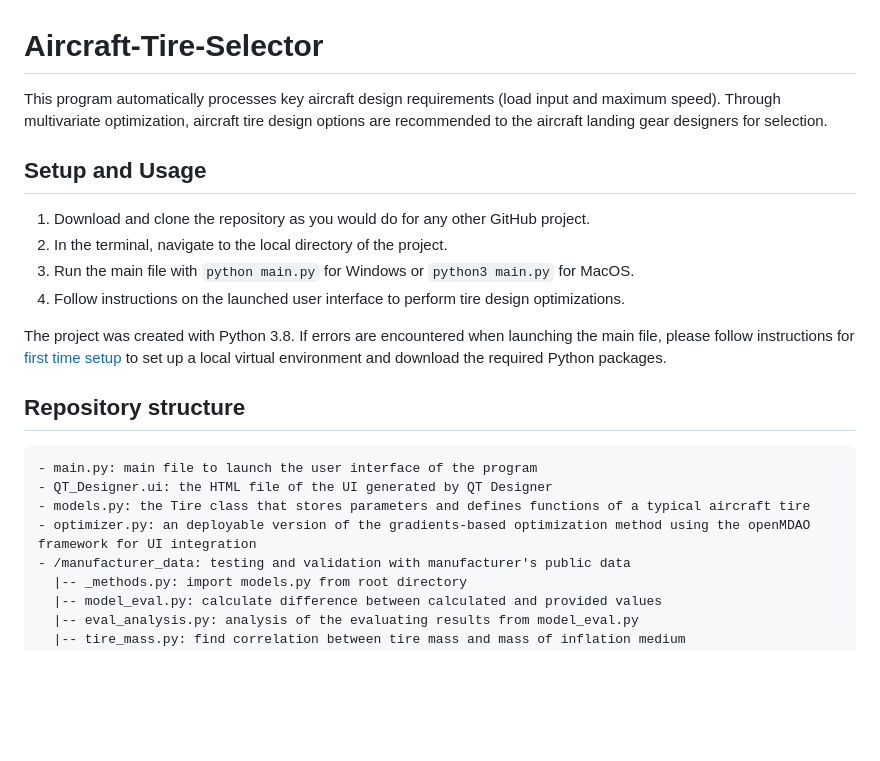
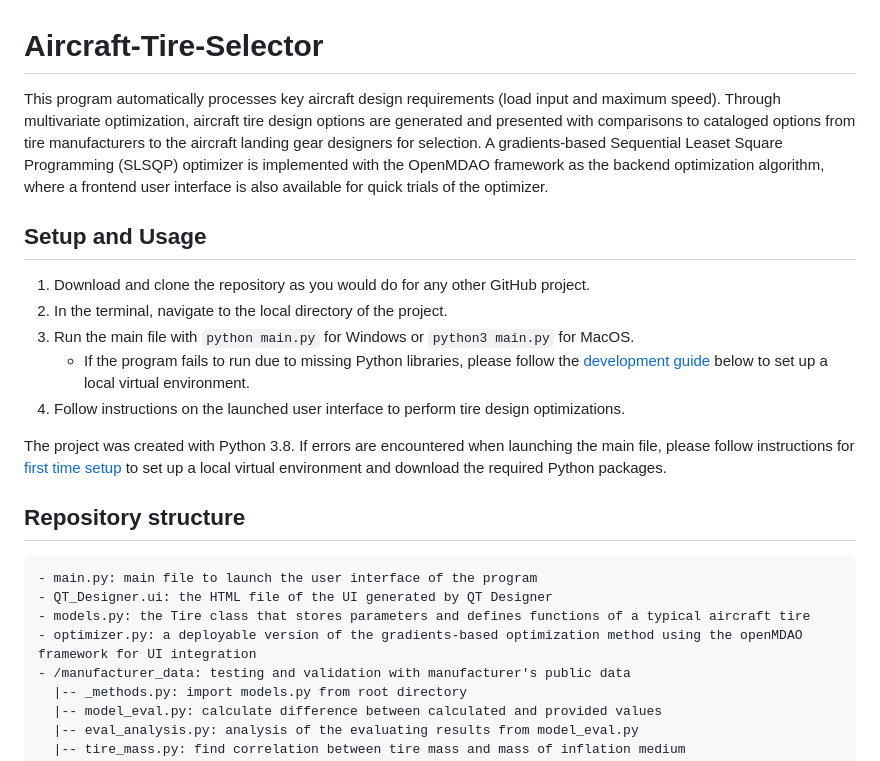
Before and after one commit to Felix-Deng/Aircraft-Tire-Selector, a Markdown page: README.md, the part around the change printed below. Rendered like a GitHub page; blank space fills up the shorter version.

```diff
--- a/README.md
+++ b/README.md
@@ -1,10 +1,11 @@
 # Aircraft-Tire-Selector
-This program automatically processes key aircraft design requirements (load input and maximum speed). Through multivariate optimization, aircraft tire design options are recommended to the aircraft landing gear designers for selection.
+This program automatically processes key aircraft design requirements (load input and maximum speed). Through multivariate optimization, aircraft tire design options are generated and presented with comparisons to cataloged options from tire manufacturers to the aircraft landing gear designers for selection. A gradients-based Sequential Leaset Square Programming (SLSQP) optimizer is implemented with the OpenMDAO framework as the backend optimization algorithm, where a frontend user interface is also available for quick trials of the optimizer.
 
 ## Setup and Usage
 1. Download and clone the repository as you would do for any other GitHub project.
 2. In the terminal, navigate to the local directory of the project.
 3. Run the main file with `python main.py` for Windows or `python3 main.py` for MacOS.
+    - If the program fails to run due to missing Python libraries, please follow the [development guide](#development-guide) below to set up a local virtual environment.
 4. Follow instructions on the launched user interface to perform tire design optimizations.
 
 The project was created with Python 3.8. If errors are encountered when launching the main file, please follow instructions for [first time setup](#first-time-setup) to set up a local virtual environment and download the required Python packages.
@@ -14,7 +15,7 @@ The project was created with Python 3.8. If errors are encountered when launchin
 - main.py: main file to launch the user interface of the program
 - QT_Designer.ui: the HTML file of the UI generated by QT Designer
 - models.py: the Tire class that stores parameters and defines functions of a typical aircraft tire
-- optimizer.py: an deployable version of the gradients-based optimization method using the openMDAO framework for UI integration
+- optimizer.py: a deployable version of the gradients-based optimization method using the openMDAO framework for UI integration
 - /manufacturer_data: testing and validation with manufacturer's public data
   |-- _methods.py: import models.py from root directory
   |-- model_eval.py: calculate difference between calculated and provided values
```
Also changed, not shown: other parts of README.md (+0 -24 lines).
